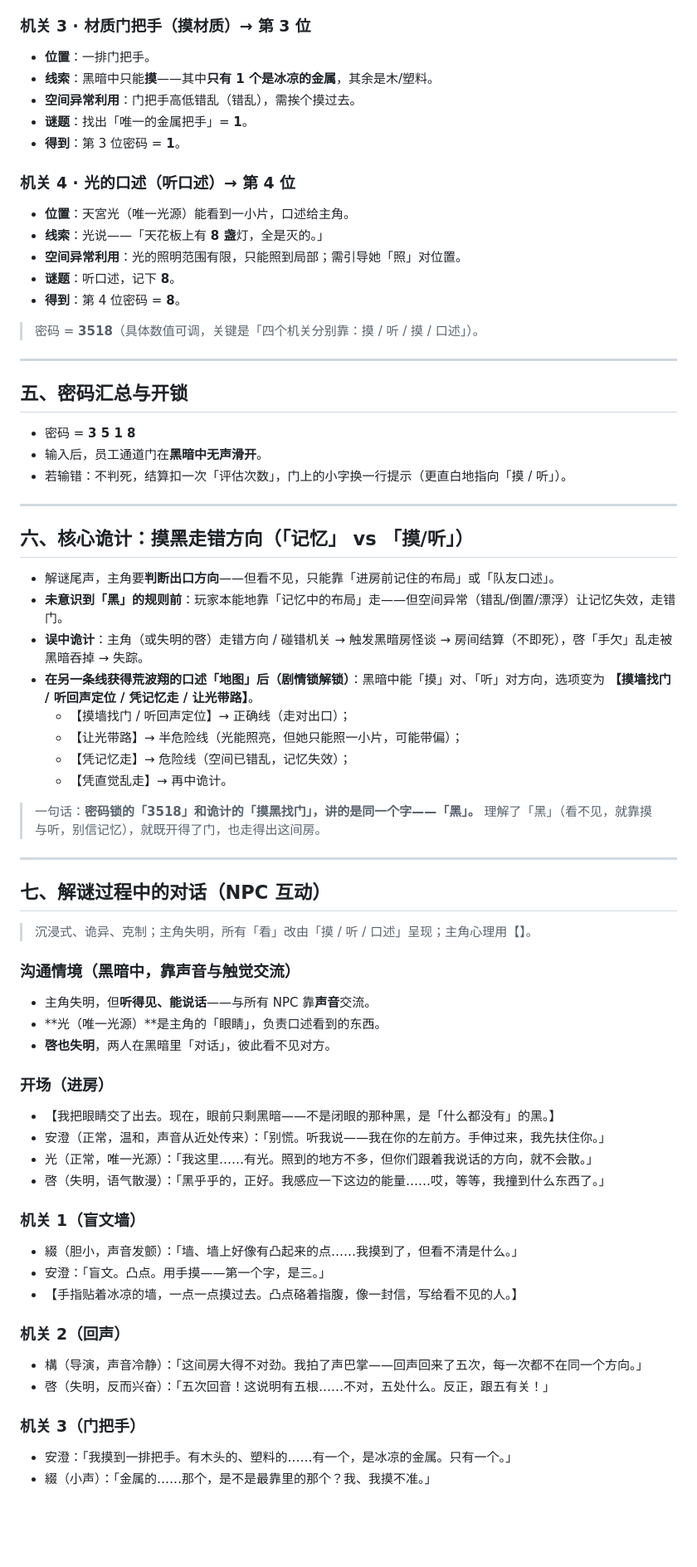
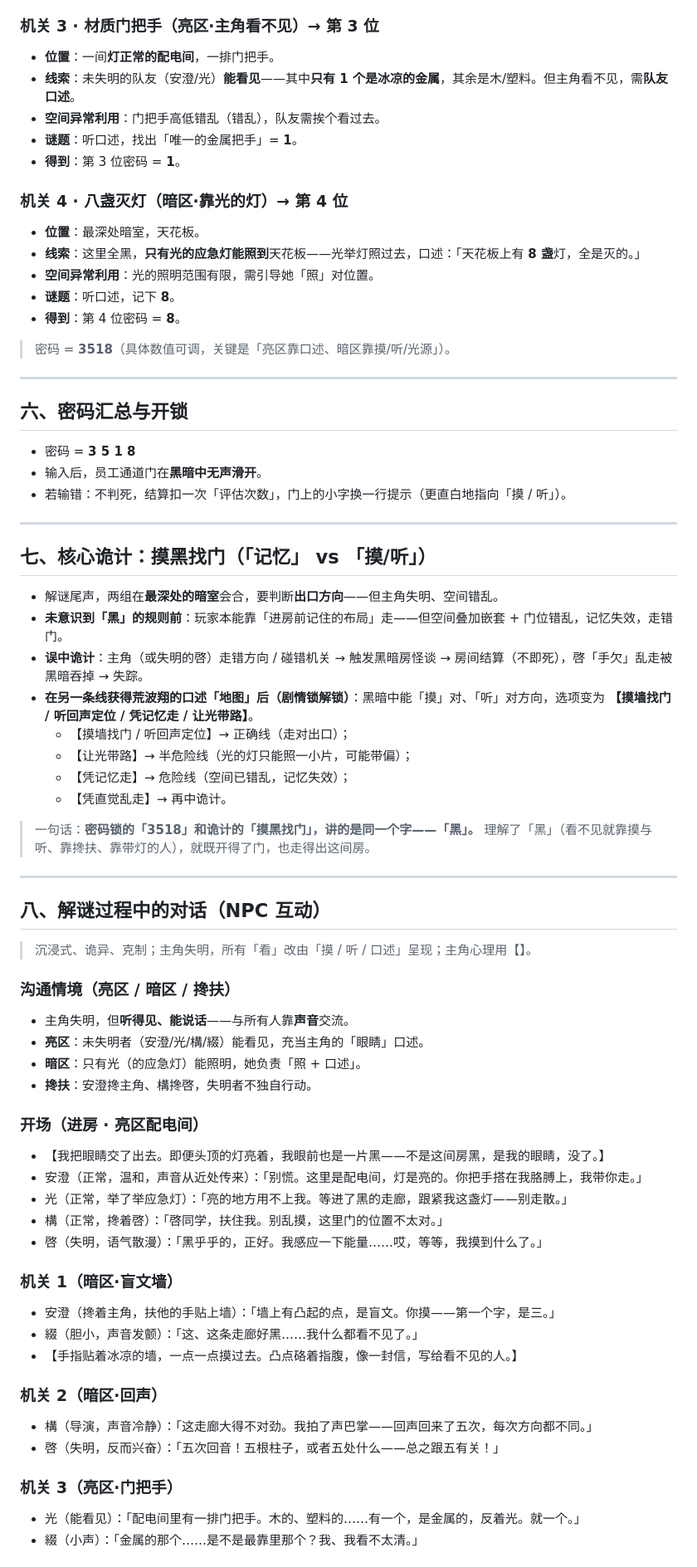
Before and after one commit to muyuxuanzhi/999, a Markdown page: 房间设计_闸3黑暗房.md, the part around one of its changes. Shown at 83% size. Rendered like a GitHub page; blank space fills up the shorter version.

```diff
--- a/房间设计_闸3黑暗房.md
+++ b/房间设计_闸3黑暗房.md
@@ -57,25 +69,25 @@
 - **谜题**：数回音点 = **5**。
 - **得到**：第 2 位密码 = **5**。
 
-### 机关 3 · 材质门把手（摸材质）→ 第 3 位
-- **位置**：一排门把手。
-- **线索**：黑暗中只能**摸**——其中**只有 1 个是冰凉的金属**，其余是木/塑料。
-- **空间异常利用**：门把手高低错乱（错乱），需挨个摸过去。
-- **谜题**：找出「唯一的金属把手」= **1**。
+### 机关 3 · 材质门把手（亮区·主角看不见）→ 第 3 位
+- **位置**：一间**灯正常的配电间**，一排门把手。
+- **线索**：未失明的队友（安澄/光）**能看见**——其中**只有 1 个是冰凉的金属**，其余是木/塑料。但主角看不见，需**队友口述**。
+- **空间异常利用**：门把手高低错乱（错乱），队友需挨个看过去。
+- **谜题**：听口述，找出「唯一的金属把手」= **1**。
 - **得到**：第 3 位密码 = **1**。
 
-### 机关 4 · 光的口述（听口述）→ 第 4 位
-- **位置**：天宮光（唯一光源）能看到一小片，口述给主角。
-- **线索**：光说——「天花板上有 **8 盏**灯，全是灭的。」
-- **空间异常利用**：光的照明范围有限，只能照到局部；需引导她「照」对位置。
+### 机关 4 · 八盏灭灯（暗区·靠光的灯）→ 第 4 位
+- **位置**：最深处暗室，天花板。
+- **线索**：这里全黑，**只有光的应急灯能照到**天花板——光举灯照过去，口述：「天花板上有 **8 盏**灯，全是灭的。」
+- **空间异常利用**：光的照明范围有限，需引导她「照」对位置。
 - **谜题**：听口述，记下 **8**。
 - **得到**：第 4 位密码 = **8**。
 
-> 密码 = **3518**（具体数值可调，关键是「四个机关分别靠：摸 / 听 / 摸 / 口述」）。
+> 密码 = **3518**（具体数值可调，关键是「亮区靠口述、暗区靠摸/听/光源」）。
 
 ---
 
-## 五、密码汇总与开锁
+## 六、密码汇总与开锁
 
 - 密码 = **3 5 1 8**
 - 输入后，员工通道门在**黑暗中无声滑开**。
@@ -83,46 +95,48 @@
 
 ---
 
-## 六、核心诡计：摸黑走错方向（「记忆」 vs 「摸/听」）
+## 七、核心诡计：摸黑找门（「记忆」 vs 「摸/听」）
 
-- 解谜尾声，主角要**判断出口方向**——但看不见，只能靠「进房前记住的布局」或「队友口述」。
-- **未意识到「黑」的规则前**：玩家本能地靠「记忆中的布局」走——但空间异常（错乱/倒置/漂浮）让记忆失效，走错门。
+- 解谜尾声，两组在**最深处的暗室**会合，要判断**出口方向**——但主角失明、空间错乱。
+- **未意识到「黑」的规则前**：玩家本能靠「进房前记住的布局」走——但空间叠加嵌套 + 门位错乱，记忆失效，走错门。
 - **误中诡计**：主角（或失明的啓）走错方向 / 碰错机关 → 触发黑暗房怪谈 → 房间结算（不即死），啓「手欠」乱走被黑暗吞掉 → 失踪。
 - **在另一条线获得荒波翔的口述「地图」后（剧情锁解锁）**：黑暗中能「摸」对、「听」对方向，选项变为 **【摸墙找门 / 听回声定位 / 凭记忆走 / 让光带路】**。
   - 【摸墙找门 / 听回声定位】→ 正确线（走对出口）；
-  - 【让光带路】→ 半危险线（光能照亮，但她只能照一小片，可能带偏）；
+  - 【让光带路】→ 半危险线（光的灯只能照一小片，可能带偏）；
   - 【凭记忆走】→ 危险线（空间已错乱，记忆失效）；
   - 【凭直觉乱走】→ 再中诡计。
 
-> 一句话：**密码锁的「3518」和诡计的「摸黑找门」，讲的是同一个字——「黑」。** 理解了「黑」（看不见，就靠摸与听，别信记忆），就既开得了门，也走得出这间房。
+> 一句话：**密码锁的「3518」和诡计的「摸黑找门」，讲的是同一个字——「黑」。** 理解了「黑」（看不见就靠摸与听、靠搀扶、靠带灯的人），就既开得了门，也走得出这间房。
 
 ---
 
-## 七、解谜过程中的对话（NPC 互动）
+## 八、解谜过程中的对话（NPC 互动）
 
 > 沉浸式、诡异、克制；主角失明，所有「看」改由「摸 / 听 / 口述」呈现；主角心理用【】。
 
-### 沟通情境（黑暗中，靠声音与触觉交流）
-- 主角失明，但**听得见、能说话**——与所有 NPC 靠**声音**交流。
-- **光（唯一光源）**是主角的「眼睛」，负责口述看到的东西。
-- **啓也失明**，两人在黑暗里「对话」，彼此看不见对方。
+### 沟通情境（亮区 / 暗区 / 搀扶）
+- 主角失明，但**听得见、能说话**——与所有人靠**声音**交流。
+- **亮区**：未失明者（安澄/光/構/綴）能看见，充当主角的「眼睛」口述。
+- **暗区**：只有光（的应急灯）能照明，她负责「照 + 口述」。
+- **搀扶**：安澄搀主角、構搀啓，失明者不独自行动。
 
-### 开场（进房）
-- 【我把眼睛交了出去。现在，眼前只剩黑暗——不是闭眼的那种黑，是「什么都没有」的黑。】
-- 安澄（正常，温和，声音从近处传来）：「别慌。听我说——我在你的左前方。手伸过来，我先扶住你。」
-- 光（正常，唯一光源）：「我这里……有光。照到的地方不多，但你们跟着我说话的方向，就不会散。」
-- 啓（失明，语气散漫）：「黑乎乎的，正好。我感应一下这边的能量……哎，等等，我撞到什么东西了。」
+### 开场（进房 · 亮区配电间）
+- 【我把眼睛交了出去。即便头顶的灯亮着，我眼前也是一片黑——不是这间房黑，是我的眼睛，没了。】
+- 安澄（正常，温和，声音从近处传来）：「别慌。这里是配电间，灯是亮的。你把手搭在我胳膊上，我带你走。」
+- 光（正常，举了举应急灯）：「亮的地方用不上我。等进了黑的走廊，跟紧我这盏灯——别走散。」
+- 構（正常，搀着啓）：「啓同学，扶住我。别乱摸，这里门的位置不太对。」
+- 啓（失明，语气散漫）：「黑乎乎的，正好。我感应一下能量……哎，等等，我摸到什么了。」
 
-### 机关 1（盲文墙）
-- 綴（胆小，声音发颤）：「墙、墙上好像有凸起来的点……我摸到了，但看不清是什么。」
-- 安澄：「盲文。凸点。用手摸——第一个字，是三。」
+### 机关 1（暗区·盲文墙）
+- 安澄（搀着主角，扶他的手贴上墙）：「墙上有凸起的点，是盲文。你摸——第一个字，是三。」
+- 綴（胆小，声音发颤）：「这、这条走廊好黑……我什么都看不见了。」
 - 【手指贴着冰凉的墙，一点一点摸过去。凸点硌着指腹，像一封信，写给看不见的人。】
 
-### 机关 2（回声）
-- 構（导演，声音冷静）：「这间房大得不对劲。我拍了声巴掌——回声回来了五次，每一次都不在同一个方向。」
-- 啓（失明，反而兴奋）：「五次回音！这说明有五根……不对，五处什么。反正，跟五有关！」
+### 机关 2（暗区·回声）
+- 構（导演，声音冷静）：「这走廊大得不对劲。我拍了声巴掌——回声回来了五次，每次方向都不同。」
+- 啓（失明，反而兴奋）：「五次回音！五根柱子，或者五处什么——总之跟五有关！」
 
-### 机关 3（门把手）
-- 安澄：「我摸到一排把手。有木头的、塑料的……有一个，是冰凉的金属。只有一个。」
-- 綴（小声）：「金属的……那个，是不是最靠里的那个？我、我摸不准。」
+### 机关 3（亮区·门把手）
+- 光（能看见）：「配电间里有一排门把手。木的、塑料的……有一个，是金属的，反着光。就一个。」
+- 綴（小声）：「金属的那个……是不是最靠里那个？我、我看不太清。」
 
```
Also changed, not shown: other parts of 房间设计_闸3黑暗房.md (+62 -50 lines).
